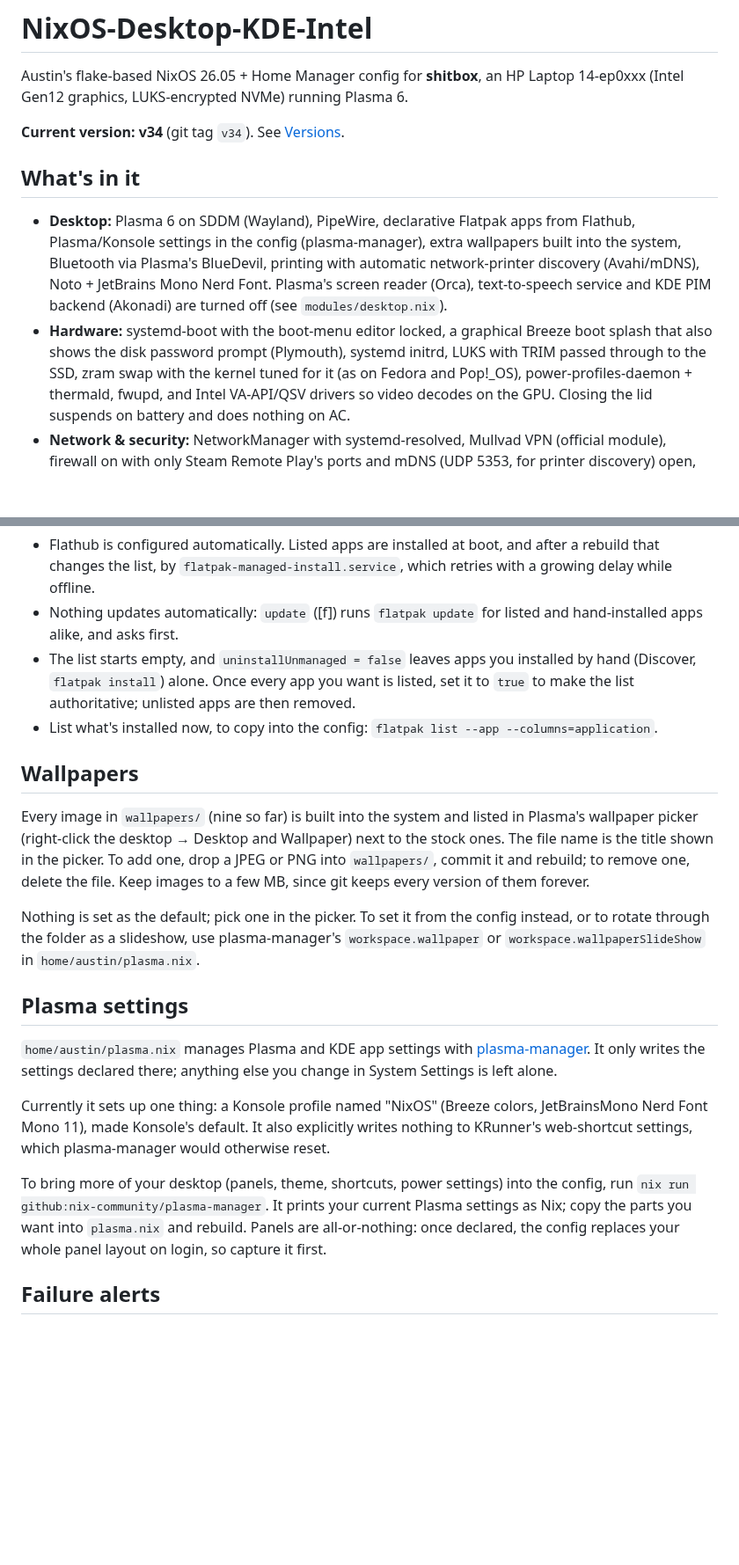
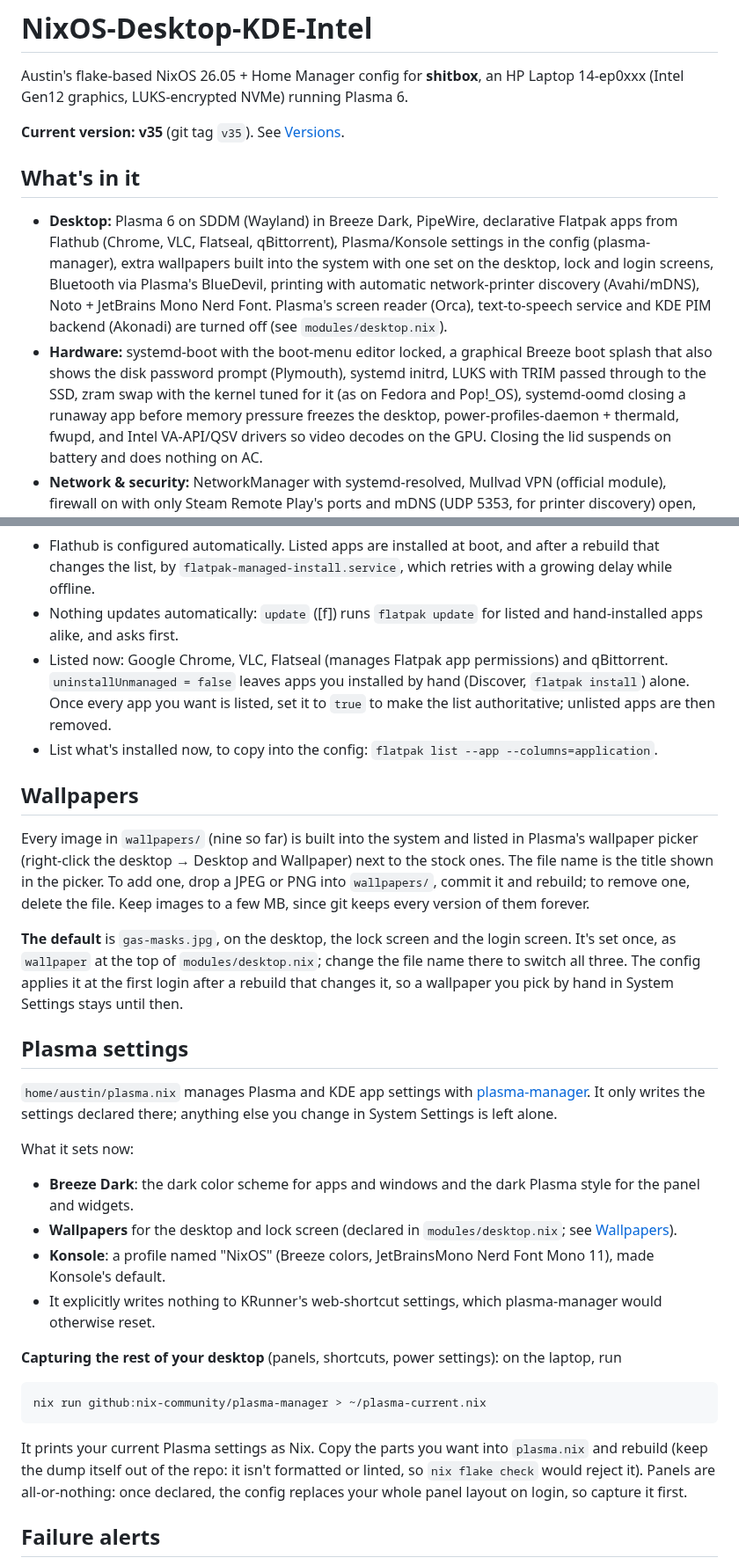
Before and after one commit to NarrativeCollapse/NixOS-Desktop-KDE-Intel, a Markdown page: README.md, 2 parts joined by grey strips. Shown at 88% size. Rendered like a GitHub page; blank space fills up the shorter version.

````diff
--- a/README.md
+++ b/README.md
@@ -4,13 +4,15 @@ Austin's flake-based NixOS 26.05 + Home Manager config for **shitbox**, an
 HP Laptop 14-ep0xxx (Intel Gen12 graphics, LUKS-encrypted NVMe) running
 Plasma 6.
 
-**Current version: v34** (git tag `v34`). See [Versions](#versions).
+**Current version: v35** (git tag `v35`). See [Versions](#versions).
 
 ## What's in it
 
-- **Desktop:** Plasma 6 on SDDM (Wayland), PipeWire, declarative Flatpak
-  apps from Flathub, Plasma/Konsole settings in the config (plasma-manager),
-  extra wallpapers built into the system,
+- **Desktop:** Plasma 6 on SDDM (Wayland) in Breeze Dark, PipeWire,
+  declarative Flatpak apps from Flathub (Chrome, VLC, Flatseal,
+  qBittorrent), Plasma/Konsole settings in the config (plasma-manager),
+  extra wallpapers built into the system with one set on the desktop, lock
+  and login screens,
   Bluetooth via Plasma's BlueDevil, printing with automatic network-printer
   discovery (Avahi/mDNS), Noto + JetBrains Mono Nerd Font. Plasma's
   screen reader (Orca), text-to-speech service and KDE PIM backend
@@ -18,7 +20,8 @@ Plasma 6.
 - **Hardware:** systemd-boot with the boot-menu editor locked, a graphical
   Breeze boot splash that also shows the disk password prompt (Plymouth),
   systemd initrd, LUKS with TRIM passed through to the SSD, zram swap with the
-  kernel tuned for it (as on Fedora and Pop!_OS),
+  kernel tuned for it (as on Fedora and Pop!_OS), systemd-oomd closing a
+  runaway app before memory pressure freezes the desktop,
   power-profiles-daemon + thermald, fwupd, and Intel VA-API/QSV drivers so
   video decodes on the GPU. Closing the lid suspends on battery and does
   nothing on AC.
@@ -379,7 +394,8 @@ services.flatpak.packages = [
   which retries with a growing delay while offline.
 - Nothing updates automatically: `update` ([f]) runs `flatpak update` for
   listed and hand-installed apps alike, and asks first.
-- The list starts empty, and `uninstallUnmanaged = false` leaves apps you
+- Listed now: Google Chrome, VLC, Flatseal (manages Flatpak app
+  permissions) and qBittorrent. `uninstallUnmanaged = false` leaves apps you
   installed by hand (Discover, `flatpak install`) alone. Once every app you
   want is listed, set it to `true` to make the list authoritative; unlisted
   apps are then removed.
@@ -395,10 +411,11 @@ drop a JPEG or PNG into `wallpapers/`, commit it and rebuild; to remove one,
 delete the file. Keep images to a few MB, since git keeps every version of
 them forever.
 
-Nothing is set as the default; pick one in the picker. To set it from the
-config instead, or to rotate through the folder as a slideshow, use
-plasma-manager's `workspace.wallpaper` or `workspace.wallpaperSlideShow` in
-`home/austin/plasma.nix`.
+**The default** is `gas-masks.jpg`, on the desktop, the lock screen and the
+login screen. It's set once, as `wallpaper` at the top of
+`modules/desktop.nix`; change the file name there to switch all three. The
+config applies it at the first login after a rebuild that changes it, so a
+wallpaper you pick by hand in System Settings stays until then.
 
 ## Plasma settings
 
@@ -407,16 +424,29 @@ plasma-manager's `workspace.wallpaper` or `workspace.wallpaperSlideShow` in
 writes the settings declared there; anything else you change in System
 Settings is left alone.
 
-Currently it sets up one thing: a Konsole profile named "NixOS" (Breeze
-colors, JetBrainsMono Nerd Font Mono 11), made Konsole's default. It also
-explicitly writes nothing to KRunner's web-shortcut settings, which
-plasma-manager would otherwise reset.
+What it sets now:
 
-To bring more of your desktop (panels, theme, shortcuts, power settings)
-into the config, run `nix run github:nix-community/plasma-manager`. It
-prints your current Plasma settings as Nix; copy the parts you want into
-`plasma.nix` and rebuild. Panels are all-or-nothing: once declared, the
-config replaces your whole panel layout on login, so capture it first.
+- **Breeze Dark**: the dark color scheme for apps and windows and the dark
+  Plasma style for the panel and widgets.
+- **Wallpapers** for the desktop and lock screen (declared in
+  `modules/desktop.nix`; see [Wallpapers](#wallpapers)).
+- **Konsole**: a profile named "NixOS" (Breeze colors, JetBrainsMono Nerd
+  Font Mono 11), made Konsole's default.
+- It explicitly writes nothing to KRunner's web-shortcut settings, which
+  plasma-manager would otherwise reset.
+
+**Capturing the rest of your desktop** (panels, shortcuts, power settings):
+on the laptop, run
+
+```bash
+nix run github:nix-community/plasma-manager > ~/plasma-current.nix
+```
+
+It prints your current Plasma settings as Nix. Copy the parts you want into
+`plasma.nix` and rebuild (keep the dump itself out of the repo: it isn't
+formatted or linted, so `nix flake check` would reject it). Panels are all-or-nothing:
+once declared, the config replaces your whole panel layout on login, so
+capture it first.
 
 ## Failure alerts
 
````
Also changed, not shown: other parts of README.md (+45 -32 lines), docs/screenshots/update-menu.png, 6 other files.
